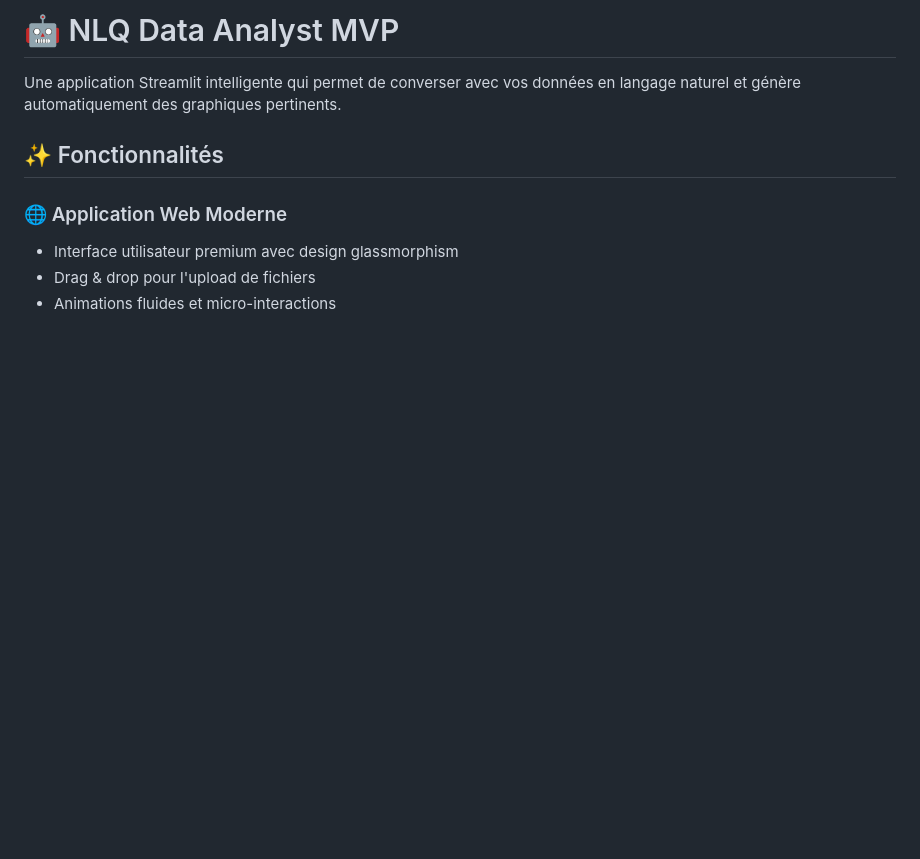
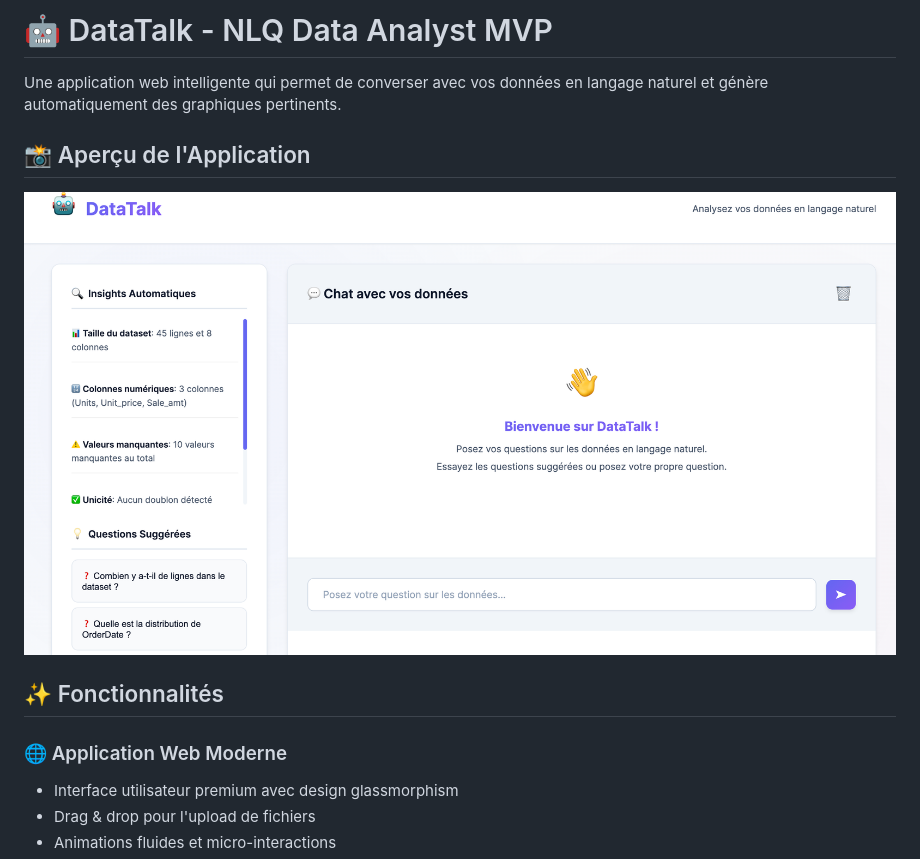
Before and after one commit to oscarhouessou/DataTalk, a Markdown page: README.md, the part around the change. Rendered like a GitHub page; pictures changed too: data_talk_home.png (added); blank space fills up the shorter version.

Commit message:
Add application screenshot to README

```diff
--- a/README.md
+++ b/README.md
@@ -1,6 +1,10 @@
-# 🤖 NLQ Data Analyst MVP
+# 🤖 DataTalk - NLQ Data Analyst MVP
 
-Une application Streamlit intelligente qui permet de converser avec vos données en langage naturel et génère automatiquement des graphiques pertinents.
+Une application web intelligente qui permet de converser avec vos données en langage naturel et génère automatiquement des graphiques pertinents.
+
+## 📸 Aperçu de l'Application
+
+![DataTalk Interface](data_talk_home.png)
 
 ## ✨ Fonctionnalités
 
```
